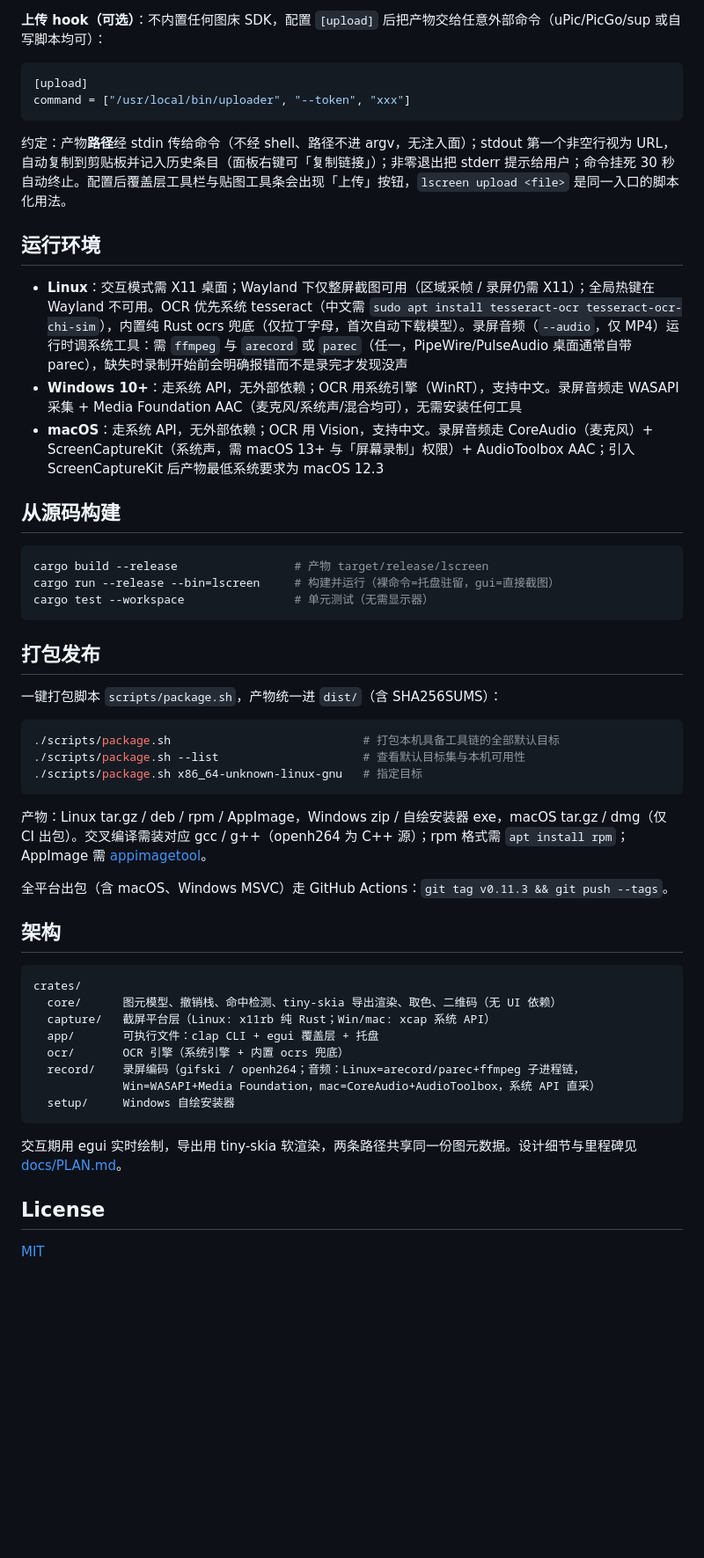
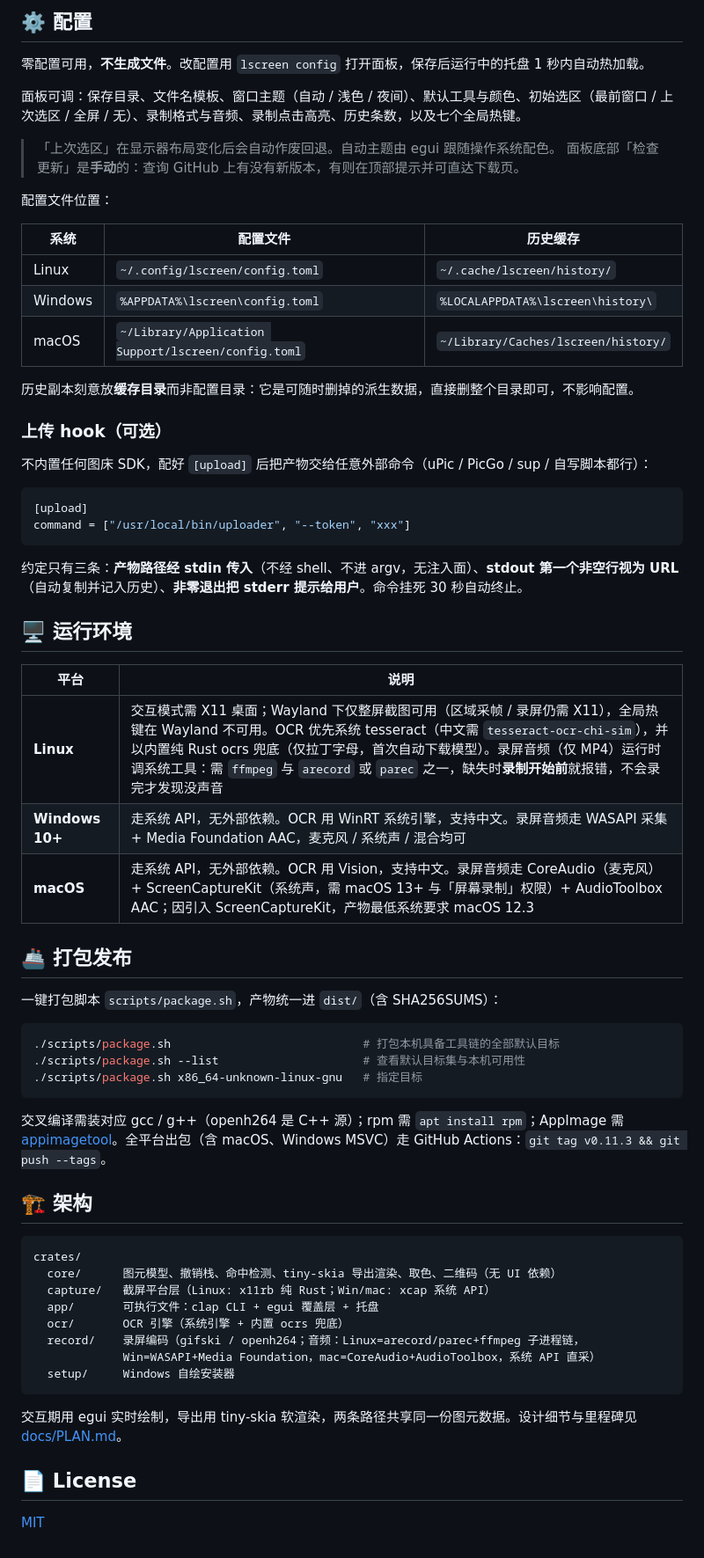
Before and after one commit to crazykun/LaterScreen, a Markdown page: README.md, the part around one of its changes. Shown at 88% size. Drawn GitHub-style; blank space fills up the shorter version.

````diff
--- a/README.md
+++ b/README.md
@@ -79,28 +163,43 @@ cargo install --path crates/app
 
-**上传 hook（可选）**：不内置任何图床 SDK，配置 `[upload]` 后把产物交给任意外部命令（uPic/PicGo/sup 或自写脚本均可）：
+## ⚙️ 配置
+
+零配置可用，**不生成文件**。改配置用 `lscreen config` 打开面板，保存后运行中的托盘 1 秒内自动热加载。
+
+面板可调：保存目录、文件名模板、窗口主题（自动 / 浅色 / 夜间）、默认工具与颜色、初始选区（最前窗口 / 上次选区 / 全屏 / 无）、录制格式与音频、录制点击高亮、历史条数，以及七个全局热键。
+
+> 「上次选区」在显示器布局变化后会自动作废回退。自动主题由 egui 跟随操作系统配色。
+> 面板底部「检查更新」是**手动**的：查询 GitHub 上有没有新版本，有则在顶部提示并可直达下载页。
+
+配置文件位置：
+
+| 系统 | 配置文件 | 历史缓存 |
+|---|---|---|
+| Linux | `~/.config/lscreen/config.toml` | `~/.cache/lscreen/history/` |
+| Windows | `%APPDATA%\lscreen\config.toml` | `%LOCALAPPDATA%\lscreen\history\` |
+| macOS | `~/Library/Application Support/lscreen/config.toml` | `~/Library/Caches/lscreen/history/` |
+
+历史副本刻意放**缓存目录**而非配置目录：它是可随时删掉的派生数据，直接删整个目录即可，不影响配置。
+
+### 上传 hook（可选）
+
+不内置任何图床 SDK，配好 `[upload]` 后把产物交给任意外部命令（uPic / PicGo / sup / 自写脚本都行）：
 
 ```toml
 [upload]
 command = ["/usr/local/bin/uploader", "--token", "xxx"]
 ```
 
-约定：产物**路径**经 stdin 传给命令（不经 shell、路径不进 argv，无注入面）；stdout 第一个非空行视为 URL，自动复制到剪贴板并记入历史条目（面板右键可「复制链接」）；非零退出把 stderr 提示给用户；命令挂死 30 秒自动终止。配置后覆盖层工具栏与贴图工具条会出现「上传」按钮，`lscreen upload <file>` 是同一入口的脚本化用法。
+约定只有三条：**产物路径经 stdin 传入**（不经 shell、不进 argv，无注入面）、**stdout 第一个非空行视为 URL**（自动复制并记入历史）、**非零退出把 stderr 提示给用户**。命令挂死 30 秒自动终止。
 
-## 运行环境
+## 🖥️ 运行环境
 
-- **Linux**：交互模式需 X11 桌面；Wayland 下仅整屏截图可用（区域采帧 / 录屏仍需 X11）；全局热键在 Wayland 不可用。OCR 优先系统 tesseract（中文需 `sudo apt install tesseract-ocr tesseract-ocr-chi-sim`），内置纯 Rust ocrs 兜底（仅拉丁字母，首次自动下载模型）。录屏音频（`--audio`，仅 MP4）运行时调系统工具：需 `ffmpeg` 与 `arecord` 或 `parec`（任一，PipeWire/PulseAudio 桌面通常自带 parec），缺失时录制开始前会明确报错而不是录完才发现没声
-- **Windows 10+**：走系统 API，无外部依赖；OCR 用系统引擎（WinRT），支持中文。录屏音频走 WASAPI 采集 + Media Foundation AAC（麦克风/系统声/混合均可），无需安装任何工具
-- **macOS**：走系统 API，无外部依赖；OCR 用 Vision，支持中文。录屏音频走 CoreAudio（麦克风）+ ScreenCaptureKit（系统声，需 macOS 13+ 与「屏幕录制」权限）+ AudioToolbox AAC；引入 ScreenCaptureKit 后产物最低系统要求为 macOS 12.3
+| 平台 | 说明 |
+|---|---|
+| **Linux** | 交互模式需 X11 桌面；Wayland 下仅整屏截图可用（区域采帧 / 录屏仍需 X11），全局热键在 Wayland 不可用。OCR 优先系统 tesseract（中文需 `tesseract-ocr-chi-sim`），并以内置纯 Rust ocrs 兜底（仅拉丁字母，首次自动下载模型）。录屏音频（仅 MP4）运行时调系统工具：需 `ffmpeg` 与 `arecord` 或 `parec` 之一，缺失时**录制开始前**就报错，不会录完才发现没声音 |
+| **Windows 10+** | 走系统 API，无外部依赖。OCR 用 WinRT 系统引擎，支持中文。录屏音频走 WASAPI 采集 + Media Foundation AAC，麦克风 / 系统声 / 混合均可 |
+| **macOS** | 走系统 API，无外部依赖。OCR 用 Vision，支持中文。录屏音频走 CoreAudio（麦克风）+ ScreenCaptureKit（系统声，需 macOS 13+ 与「屏幕录制」权限）+ AudioToolbox AAC；因引入 ScreenCaptureKit，产物最低系统要求 macOS 12.3 |
 
-## 从源码构建
-
-```bash
-cargo build --release                 # 产物 target/release/lscreen
-cargo run --release --bin=lscreen     # 构建并运行（裸命令=托盘驻留，gui=直接截图）
-cargo test --workspace                # 单元测试（无需显示器）
-```
-
-## 打包发布
+## 🚢 打包发布
 
 一键打包脚本 `scripts/package.sh`，产物统一进 `dist/`（含 SHA256SUMS）：
 
@@ -110,11 +209,9 @@ cargo test --workspace                # 单元测试（无需显示器）
 ./scripts/package.sh x86_64-unknown-linux-gnu   # 指定目标
 ```
 
-产物：Linux tar.gz / deb / rpm / AppImage，Windows zip / 自绘安装器 exe，macOS tar.gz / dmg（仅 CI 出包）。交叉编译需装对应 gcc / g++（openh264 为 C++ 源）；rpm 格式需 `apt install rpm`；AppImage 需 [appimagetool](https://github.com/AppImage/appimagetool)。
+交叉编译需装对应 gcc / g++（openh264 是 C++ 源）；rpm 需 `apt install rpm`；AppImage 需 [appimagetool](https://github.com/AppImage/appimagetool)。全平台出包（含 macOS、Windows MSVC）走 GitHub Actions：`git tag v0.11.3 && git push --tags`。
 
-全平台出包（含 macOS、Windows MSVC）走 GitHub Actions：`git tag v0.11.3 && git push --tags`。
-
-## 架构
+## 🏗️ 架构
 
 ```
 crates/
@@ -129,6 +226,6 @@ crates/
 
 交互期用 egui 实时绘制，导出用 tiny-skia 软渲染，两条路径共享同一份图元数据。设计细节与里程碑见 [docs/PLAN.md](docs/PLAN.md)。
 
-## License
+## 📄 License
 
 [MIT](LICENSE)
````
Also changed, not shown: other parts of README.md (+123 -39 lines).
